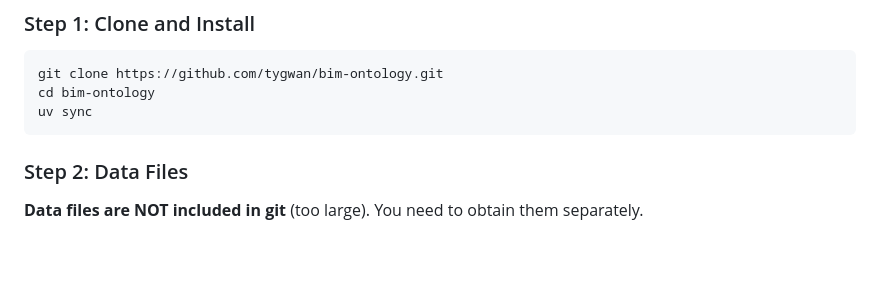
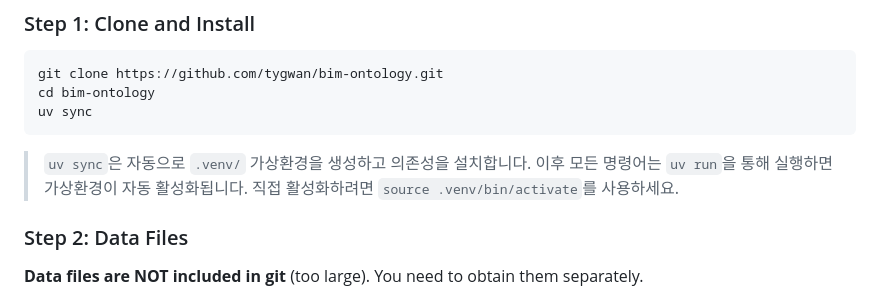
Before and after one commit to tygwan/bim-ontology, a Markdown page: README.md, the part around the change. Drawn GitHub-style; blank space fills up the shorter version.

Commit message:
docs: add virtual environment explanation to README
Co-Authored-By: Claude Opus 4.6 <noreply@anthropic.com>

````diff
--- a/README.md
+++ b/README.md
@@ -46,6 +46,8 @@ git clone https://github.com/tygwan/bim-ontology.git
 cd bim-ontology
 uv sync
 ```
+
+> `uv sync`은 자동으로 `.venv/` 가상환경을 생성하고 의존성을 설치합니다. 이후 모든 명령어는 `uv run`을 통해 실행하면 가상환경이 자동 활성화됩니다. 직접 활성화하려면 `source .venv/bin/activate`를 사용하세요.
 
 ### Step 2: Data Files
 
````
